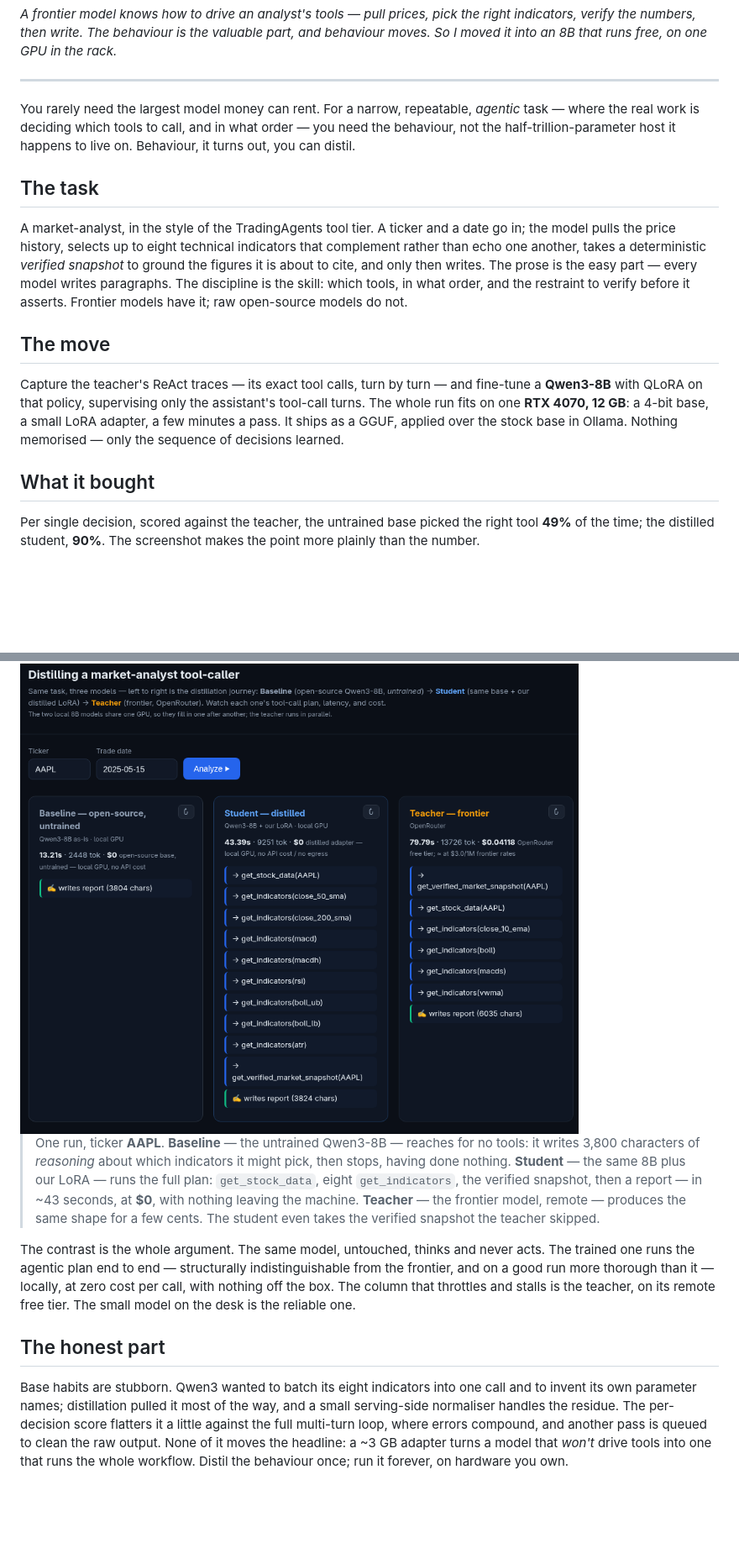
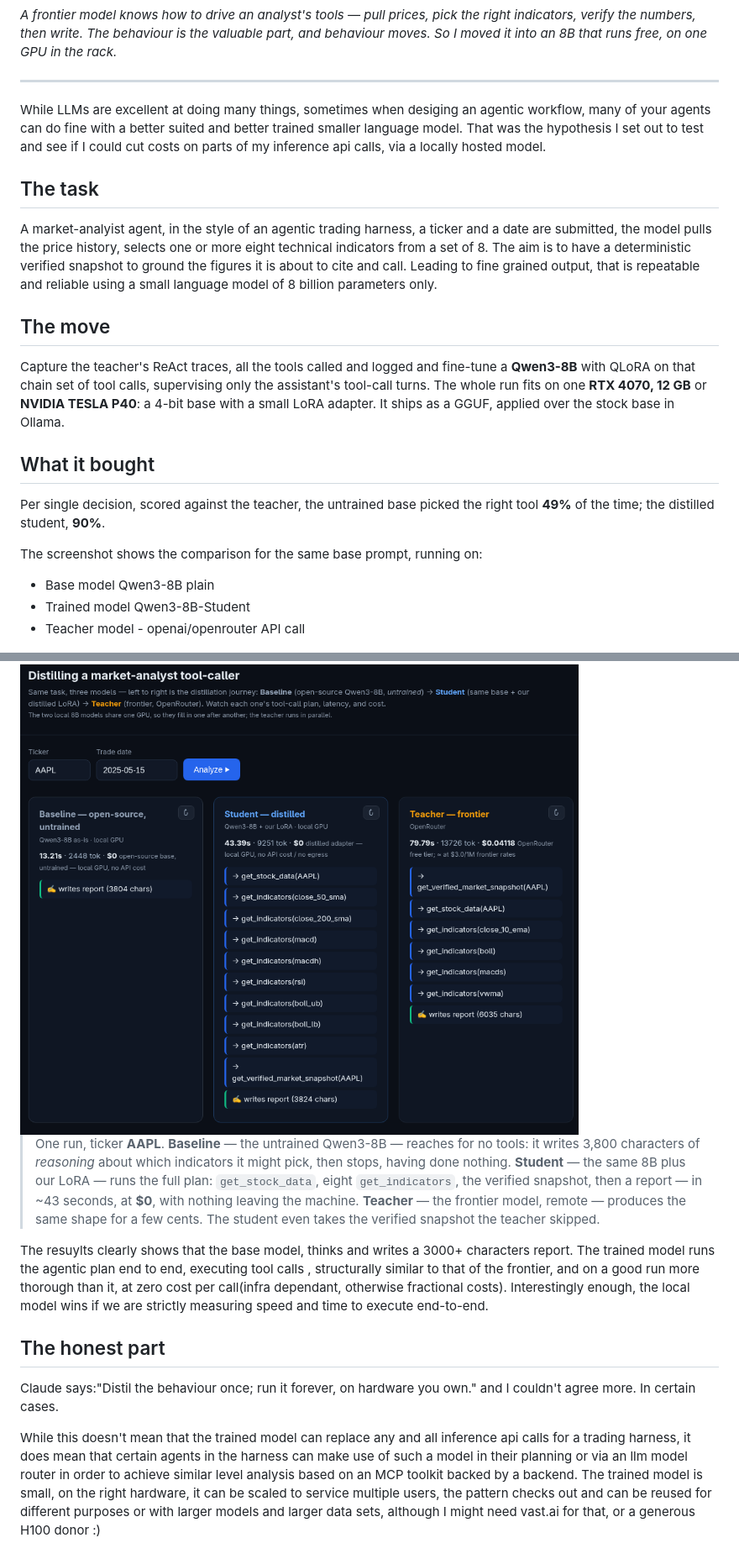
Before and after one commit to ibrahimhka/ibrahimhka.github.io, a Markdown page: blog/posts/distilling-tool-calls.md, 2 parts joined by grey strips. Shown at 84% size. Drawn GitHub-style; blank space fills up the shorter version.

Commit message:
ibra:Rewrite article

```diff
--- a/blog/posts/distilling-tool-calls.md
+++ b/blog/posts/distilling-tool-calls.md
@@ -47,26 +47,38 @@ description: "A frontier model's agentic tool-calling, distilled into an 8B that
 
 ---
 
-You rarely need the largest model money can rent. For a narrow, repeatable, *agentic* task — where the real work is deciding which tools to call, and in what order — you need the behaviour, not the half-trillion-parameter host it happens to live on. Behaviour, it turns out, you can distil.
+While LLMs are excellent at doing many things, sometimes when desiging an agentic workflow, many of your agents can do fine with a better suited and better trained smaller language model.
+That was the hypothesis I set out to test and see if I could cut costs on parts of my inference api calls, via a locally hosted model.
 
 ## The task
 
-A market-analyst, in the style of the TradingAgents tool tier. A ticker and a date go in; the model pulls the price history, selects up to eight technical indicators that complement rather than echo one another, takes a deterministic *verified snapshot* to ground the figures it is about to cite, and only then writes. The prose is the easy part — every model writes paragraphs. The discipline is the skill: which tools, in what order, and the restraint to verify before it asserts. Frontier models have it; raw open-source models do not.
+A market-analyist agent, in the style of an agentic trading harness, a ticker and a date are submitted, the model pulls the price history, selects one or more eight technical indicators from a set of 8.
+The aim is to have a deterministic verified snapshot to ground the figures it is about to cite and call. Leading to fine grained output, that is repeatable and reliable using a small language model of 8 billion parameters only.
 
 ## The move
 
-Capture the teacher's ReAct traces — its exact tool calls, turn by turn — and fine-tune a **Qwen3-8B** with QLoRA on that policy, supervising only the assistant's tool-call turns. The whole run fits on one **RTX 4070, 12 GB**: a 4-bit base, a small LoRA adapter, a few minutes a pass. It ships as a GGUF, applied over the stock base in Ollama. Nothing memorised — only the sequence of decisions learned.
+Capture the teacher's ReAct traces, all the tools called and logged and fine-tune a **Qwen3-8B** with QLoRA on that chain set of tool calls, supervising only the assistant's tool-call turns. The whole run fits on one **RTX 4070, 12 GB** or **NVIDIA TESLA P40**: a 4-bit base with a small LoRA adapter. It ships as a GGUF, applied over the stock base in Ollama.
 
 ## What it bought
 
-Per single decision, scored against the teacher, the untrained base picked the right tool **49%** of the time; the distilled student, **90%**. The screenshot makes the point more plainly than the number.
+Per single decision, scored against the teacher, the untrained base picked the right tool **49%** of the time; the distilled student, **90%**.
+
+The screenshot shows the comparison for the same base prompt, running on:
+
+ - Base model Qwen3-8B plain
+ - Trained model Qwen3-8B-Student
+ - Teacher model - openai/openrouter API call
 
 <img src="/assets/distill/results.png" alt="Three-column demo on one ticker: untrained baseline, distilled student, and frontier teacher running the market-analyst task" style="width:100%;border:1px solid #c8c4ba;border-radius:4px;margin:12px 0;">
 
+
 > One run, ticker **AAPL**. **Baseline** — the untrained Qwen3-8B — reaches for no tools: it writes 3,800 characters of *reasoning* about which indicators it might pick, then stops, having done nothing. **Student** — the same 8B plus our LoRA — runs the full plan: `get_stock_data`, eight `get_indicators`, the verified snapshot, then a report — in ~43 seconds, at **$0**, with nothing leaving the machine. **Teacher** — the frontier model, remote — produces the same shape for a few cents. The student even takes the verified snapshot the teacher skipped.
 
-The contrast is the whole argument. The same model, untouched, thinks and never acts. The trained one runs the agentic plan end to end — structurally indistinguishable from the frontier, and on a good run more thorough than it — locally, at zero cost per call, with nothing off the box. The column that throttles and stalls is the teacher, on its remote free tier. The small model on the desk is the reliable one.
+The resuylts clearly shows that the base model, thinks and writes a 3000+ characters report. The trained model runs the agentic plan end to end, executing tool calls , structurally similar to that of the frontier, and on a good run more thorough than it, at zero cost per call(infra dependant, otherwise fractional costs). Interestingly enough, the local model wins if we are strictly measuring speed and time to execute end-to-end.
 
 ## The honest part
 
-Base habits are stubborn. Qwen3 wanted to batch its eight indicators into one call and to invent its own parameter names; distillation pulled it most of the way, and a small serving-side normaliser handles the residue. The per-decision score flatters it a little against the full multi-turn loop, where errors compound, and another pass is queued to clean the raw output. None of it moves the headline: a ~3 GB adapter turns a model that *won't* drive tools into one that runs the whole workflow. Distil the behaviour once; run it forever, on hardware you own.
+Claude says:"Distil the behaviour once; run it forever, on hardware you own." and I couldn't agree more. In certain cases.
+
+While this doesn't mean that the trained model can replace any and all inference api calls for a trading harness, it does mean that certain agents in the harness can make use of such a model in their planning or via an llm model router in order to achieve similar level analysis based on an MCP toolkit backed by a backend.
+The trained model is small, on the right hardware, it can be scaled to service multiple users, the pattern checks out and can be reused for different purposes or with larger models and larger data sets, although I might need vast.ai for that, or a generous H100 donor :)
```
